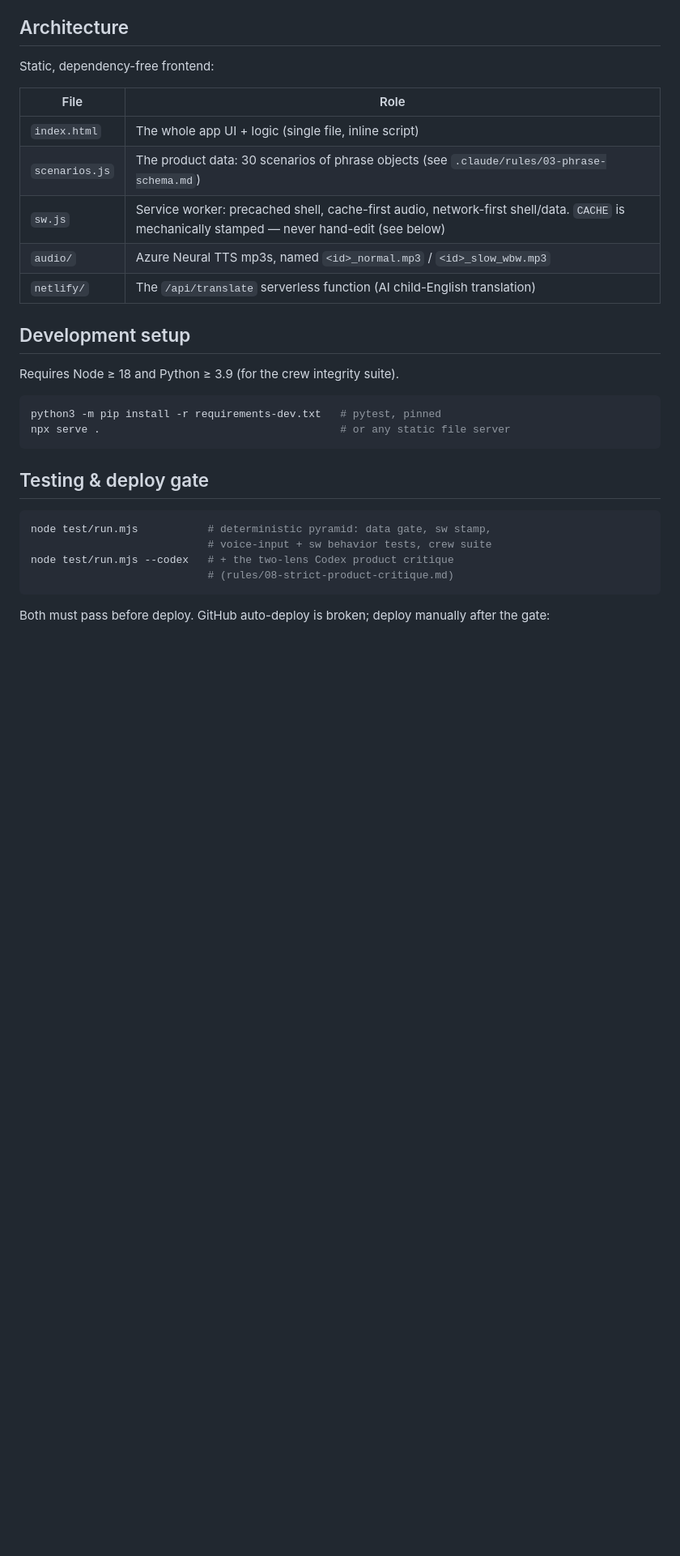
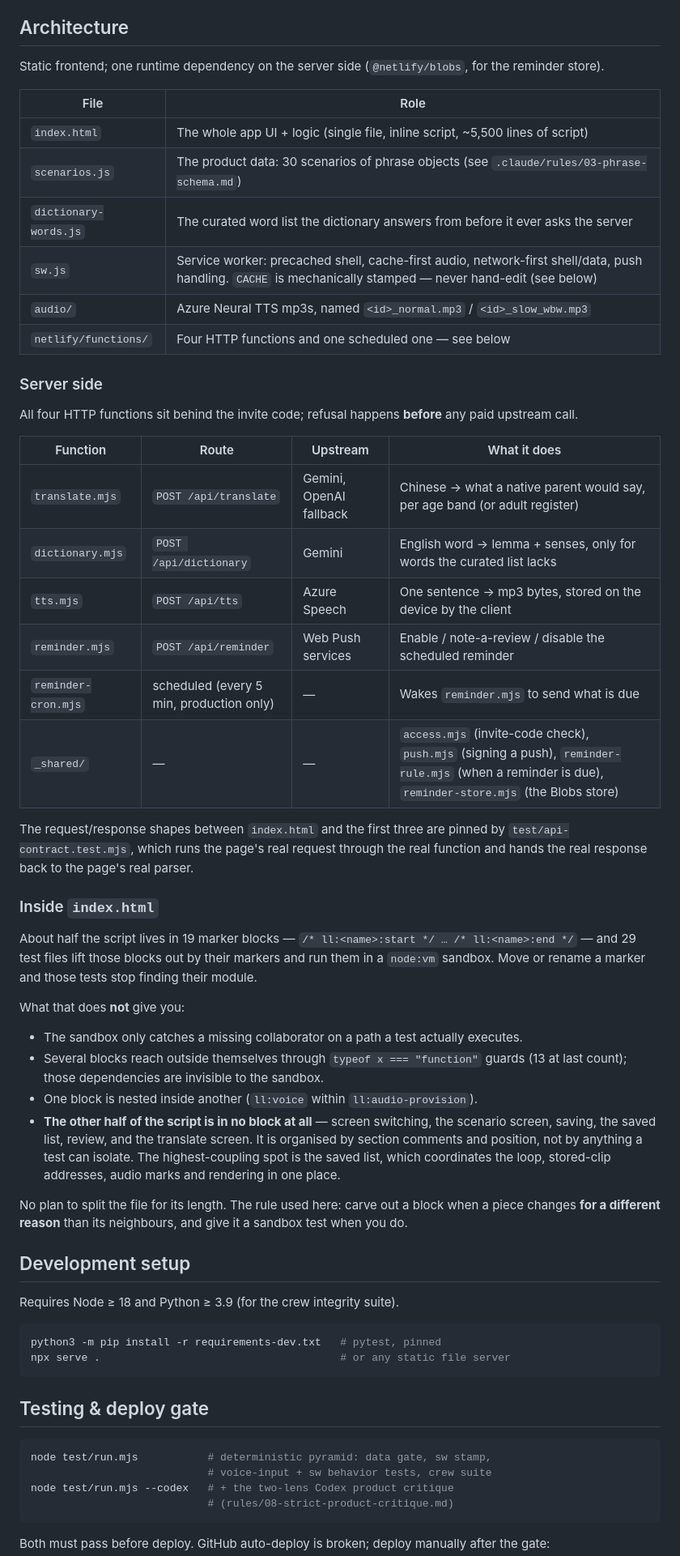
Before and after one commit to GoodeSam/LittleLingos, a Markdown page: README.md, the part around the change. Shown at 81% size. GitHub-like rendering; blank space fills up the shorter version.

Commit message:
Say what the architecture actually is, including the half with no boundary
The Architecture section still described one serverless function; there
are four HTTP ones and a scheduled one, plus a shared folder. Rewritten
from the code as it stands.

Also written down for the first time: about half the script sits in 19
marker blocks that 29 sandbox tests depend on, and the other half —
screen switching, scenarios, saving, review, translate — sits in no
block at all. And what the sandbox does not catch: untested paths, the
13 typeof-guarded reaches outside a block, one nested block.

No plan to split the file for its length; the rule recorded here is to
carve out a block when a piece changes for a different reason than its
neighbours.

Requirements impact: none.

Co-Authored-By: Claude Fable 5.1 <noreply@anthropic.com>

```diff
--- a/README.md
+++ b/README.md
@@ -8,15 +8,54 @@ audio. Live at <https://littlelingos.netlify.app>.
 
 ## Architecture
 
-Static, dependency-free frontend:
+Static frontend; one runtime dependency on the server side (`@netlify/blobs`, for the reminder store).
 
 | File | Role |
 |---|---|
-| `index.html` | The whole app UI + logic (single file, inline script) |
+| `index.html` | The whole app UI + logic (single file, inline script, ~5,500 lines of script) |
 | `scenarios.js` | The product data: 30 scenarios of phrase objects (see `.claude/rules/03-phrase-schema.md`) |
-| `sw.js` | Service worker: precached shell, cache-first audio, network-first shell/data. `CACHE` is mechanically stamped — never hand-edit (see below) |
+| `dictionary-words.js` | The curated word list the dictionary answers from before it ever asks the server |
+| `sw.js` | Service worker: precached shell, cache-first audio, network-first shell/data, push handling. `CACHE` is mechanically stamped — never hand-edit (see below) |
 | `audio/` | Azure Neural TTS mp3s, named `<id>_normal.mp3` / `<id>_slow_wbw.mp3` |
-| `netlify/` | The `/api/translate` serverless function (AI child-English translation) |
+| `netlify/functions/` | Four HTTP functions and one scheduled one — see below |
+
+### Server side
+
+All four HTTP functions sit behind the invite code; refusal happens **before** any paid upstream call.
+
+| Function | Route | Upstream | What it does |
+|---|---|---|---|
+| `translate.mjs` | `POST /api/translate` | Gemini, OpenAI fallback | Chinese → what a native parent would say, per age band (or adult register) |
+| `dictionary.mjs` | `POST /api/dictionary` | Gemini | English word → lemma + senses, only for words the curated list lacks |
+| `tts.mjs` | `POST /api/tts` | Azure Speech | One sentence → mp3 bytes, stored on the device by the client |
+| `reminder.mjs` | `POST /api/reminder` | Web Push services | Enable / note-a-review / disable the scheduled reminder |
+| `reminder-cron.mjs` | scheduled (every 5 min, production only) | — | Wakes `reminder.mjs` to send what is due |
+| `_shared/` | — | — | `access.mjs` (invite-code check), `push.mjs` (signing a push), `reminder-rule.mjs` (when a reminder is due), `reminder-store.mjs` (the Blobs store) |
+
+The request/response shapes between `index.html` and the first three are pinned by
+`test/api-contract.test.mjs`, which runs the page's real request through the real
+function and hands the real response back to the page's real parser.
+
+### Inside `index.html`
+
+About half the script lives in 19 marker blocks — `/* ll:<name>:start */ … /* ll:<name>:end */` —
+and 29 test files lift those blocks out by their markers and run them in a `node:vm` sandbox.
+Move or rename a marker and those tests stop finding their module.
+
+What that does **not** give you:
+
+- The sandbox only catches a missing collaborator on a path a test actually executes.
+- Several blocks reach outside themselves through `typeof x === "function"` guards
+  (13 at last count); those dependencies are invisible to the sandbox.
+- One block is nested inside another (`ll:voice` within `ll:audio-provision`).
+- **The other half of the script is in no block at all** — screen switching, the scenario
+  screen, saving, the saved list, review, and the translate screen. It is organised by
+  section comments and position, not by anything a test can isolate. The highest-coupling
+  spot is the saved list, which coordinates the loop, stored-clip addresses, audio marks
+  and rendering in one place.
+
+No plan to split the file for its length. The rule used here: carve out a block when a piece
+changes **for a different reason** than its neighbours, and give it a sandbox test when you do.
 
 ## Development setup
 
```
